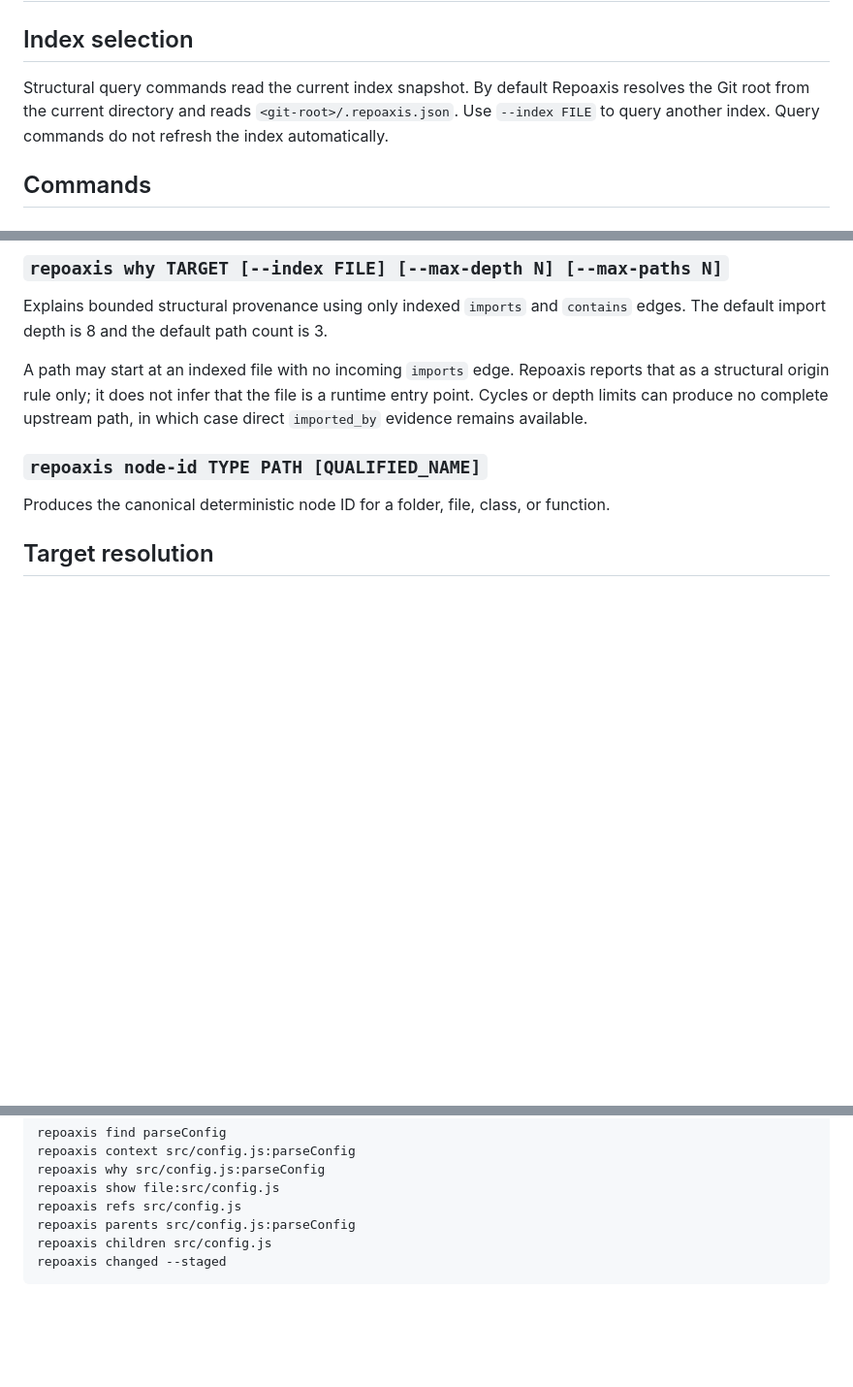
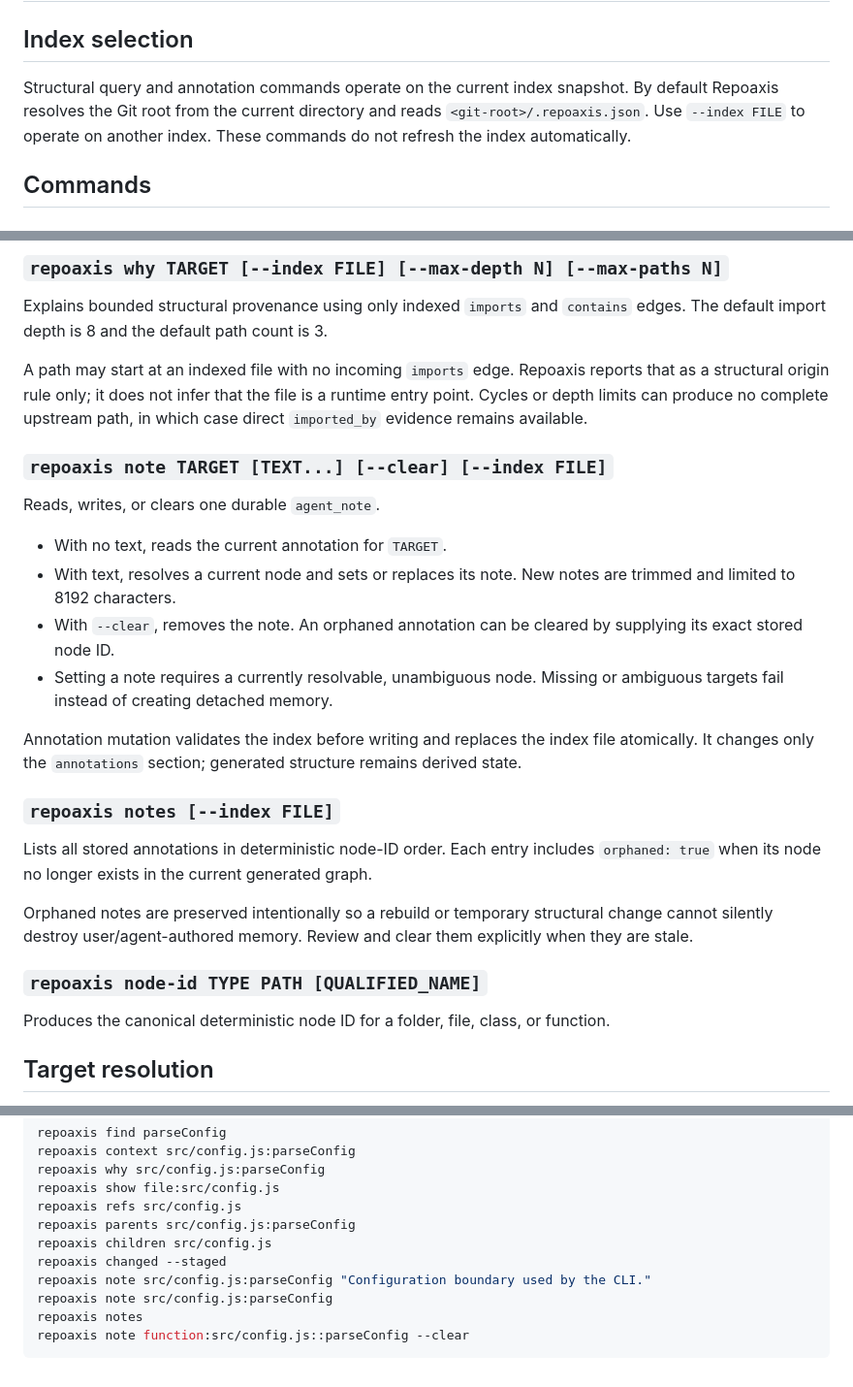
Before and after one commit to ictseoyoungmin/repoaxis, a Markdown page: docs/cli.md, 3 parts joined by grey strips. Shown at 97% size. GitHub-like rendering; blank space fills up the shorter version.

Commit message:
docs: document annotation CLI

````diff
--- a/docs/cli.md
+++ b/docs/cli.md
@@ -2,7 +2,7 @@
 
 ## Index selection
 
-Structural query commands read the current index snapshot. By default Repoaxis resolves the Git root from the current directory and reads `<git-root>/.repoaxis.json`. Use `--index FILE` to query another index. Query commands do not refresh the index automatically.
+Structural query and annotation commands operate on the current index snapshot. By default Repoaxis resolves the Git root from the current directory and reads `<git-root>/.repoaxis.json`. Use `--index FILE` to operate on another index. These commands do not refresh the index automatically.
 
 ## Commands
 
@@ -52,6 +52,21 @@ Explains bounded structural provenance using only indexed `imports` and `contain
 
 A path may start at an indexed file with no incoming `imports` edge. Repoaxis reports that as a structural origin rule only; it does not infer that the file is a runtime entry point. Cycles or depth limits can produce no complete upstream path, in which case direct `imported_by` evidence remains available.
 
+### `repoaxis note TARGET [TEXT...] [--clear] [--index FILE]`
+Reads, writes, or clears one durable `agent_note`.
+
+- With no text, reads the current annotation for `TARGET`.
+- With text, resolves a current node and sets or replaces its note. New notes are trimmed and limited to 8192 characters.
+- With `--clear`, removes the note. An orphaned annotation can be cleared by supplying its exact stored node ID.
+- Setting a note requires a currently resolvable, unambiguous node. Missing or ambiguous targets fail instead of creating detached memory.
+
+Annotation mutation validates the index before writing and replaces the index file atomically. It changes only the `annotations` section; generated structure remains derived state.
+
+### `repoaxis notes [--index FILE]`
+Lists all stored annotations in deterministic node-ID order. Each entry includes `orphaned: true` when its node no longer exists in the current generated graph.
+
+Orphaned notes are preserved intentionally so a rebuild or temporary structural change cannot silently destroy user/agent-authored memory. Review and clear them explicitly when they are stale.
+
 ### `repoaxis node-id TYPE PATH [QUALIFIED_NAME]`
 Produces the canonical deterministic node ID for a folder, file, class, or function.
 
@@ -70,4 +85,8 @@ repoaxis refs src/config.js
 repoaxis parents src/config.js:parseConfig
 repoaxis children src/config.js
 repoaxis changed --staged
+repoaxis note src/config.js:parseConfig "Configuration boundary used by the CLI."
+repoaxis note src/config.js:parseConfig
+repoaxis notes
+repoaxis note function:src/config.js::parseConfig --clear
 ```
````
